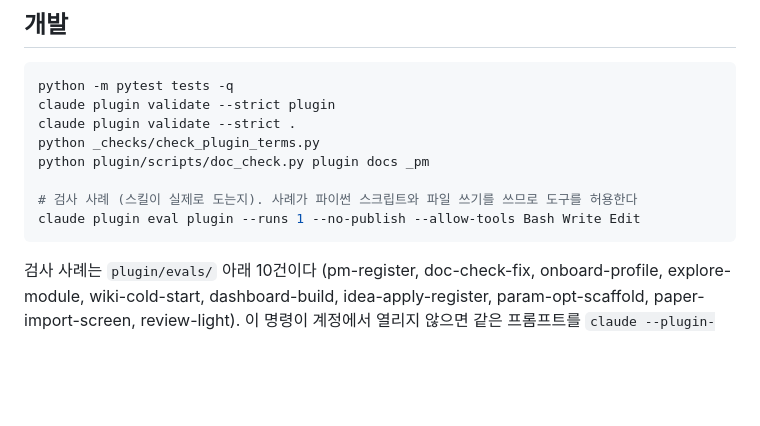
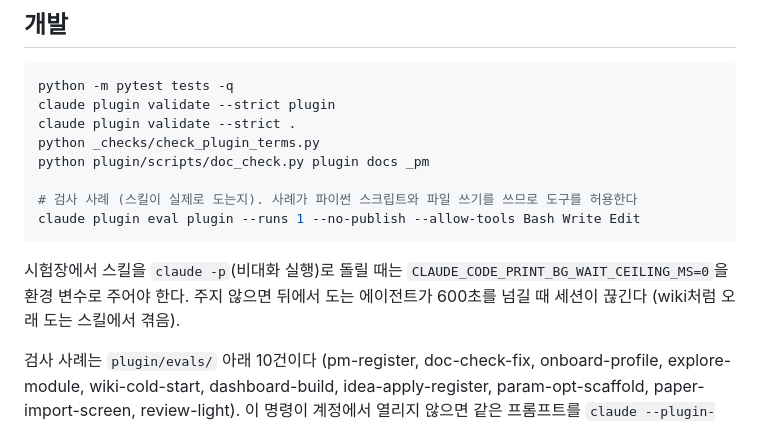
Before and after one commit to yongsung-kil/AI_Dev_Assistant, a Markdown page: README.md, the part around the change. Rendered like a GitHub page; blank space fills up the shorter version.

````diff
--- a/README.md
+++ b/README.md
@@ -75,4 +75,6 @@ python plugin/scripts/doc_check.py plugin docs _pm
 claude plugin eval plugin --runs 1 --no-publish --allow-tools Bash Write Edit
 ```
 
+시험장에서 스킬을 `claude -p`(비대화 실행)로 돌릴 때는 `CLAUDE_CODE_PRINT_BG_WAIT_CEILING_MS=0`을 환경 변수로 주어야 한다. 주지 않으면 뒤에서 도는 에이전트가 600초를 넘길 때 세션이 끊긴다 (wiki처럼 오래 도는 스킬에서 겪음).
+
 검사 사례는 `plugin/evals/` 아래 10건이다 (pm-register, doc-check-fix, onboard-profile, explore-module, wiki-cold-start, dashboard-build, idea-apply-register, param-opt-scaffold, paper-import-screen, review-light). 이 명령이 계정에서 열리지 않으면 같은 프롬프트를 `claude --plugin-dir ./plugin -p "..."`로 시험장에서 돌려 결과를 눈으로 확인한다.
````
Also changed, not shown: 1 other file.
